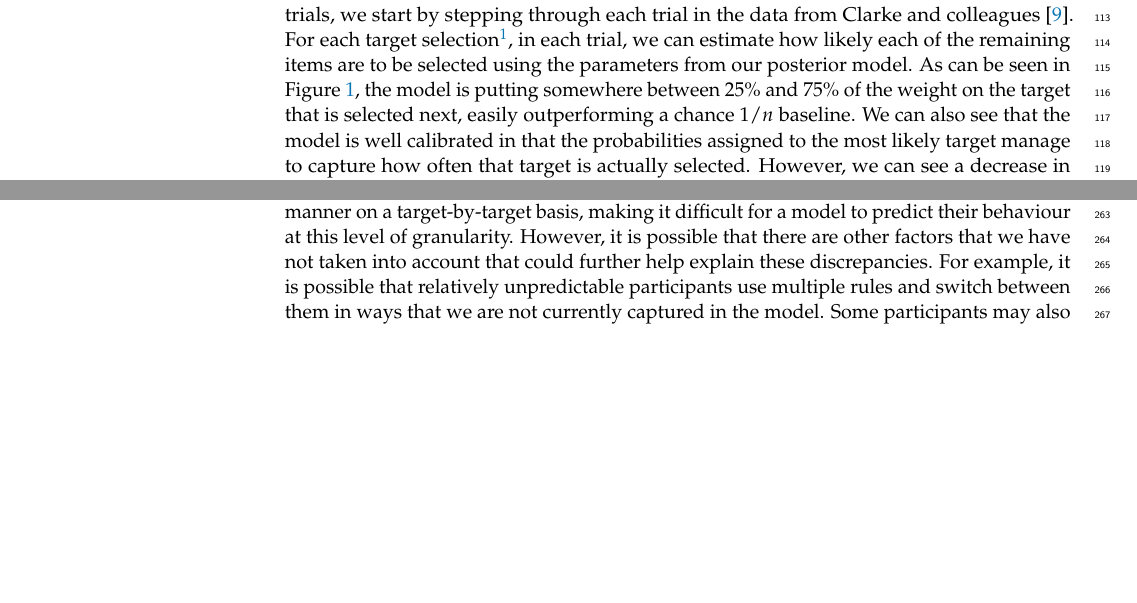
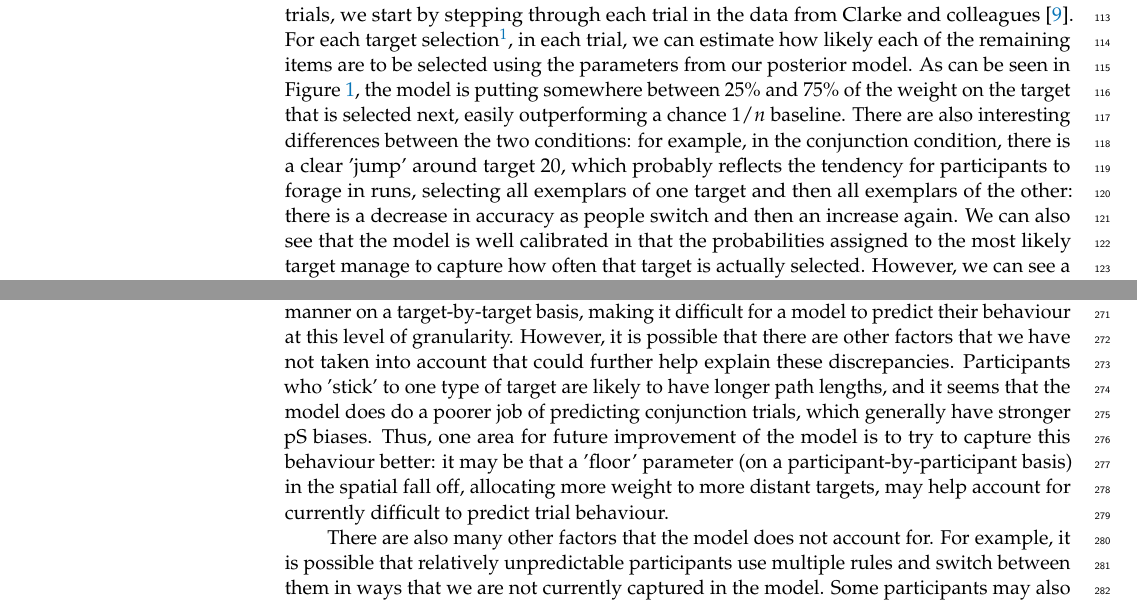
Before and after one commit to scienceanna/foraging_svg, a LaTeX paper (manuscriptRevisions2.tex): two parts of pages 3 and 11 of 12 before the commit and two parts of pages 3 and 11 of 13 after it, joined at a grey line, cut so that both start at the same text, the shorter picture padded with empty space. Compiled offline with pdfLaTeX.

Commit message:
first pass at review comments

```diff
--- a/manuscriptRevisions2.tex
+++ b/manuscriptRevisions2.tex
@@ -167,7 +167,7 @@ We mainly used R v4.2.0 and rStan v2.26.11 \cite{rstan}. For fitting the model t
 %%%%%%%%%%%%%%%%%%%%%%%%%%%%%%%%%%%%%%%%%%
 \section{Results: Evaluating the Model}
 
-To assess how well our model can account for behaviour at the level of individual trials, we start by stepping through each trial in the data from Clarke and colleagues \cite{clarke2022}. For each target selection\footnote{Note: for the reasons discussed above, we ignore the initial target selection for now, as the model has very little to say about it. We return to this issue in section 4.}, in each trial, we can estimate how likely each of the remaining items are to be selected using the parameters from our posterior model. As can be seen in Figure \ref{fig:cal}, the model is putting somewhere between 25\% and 75\% of the weight on the target that is selected next, easily outperforming a chance $1/n$ baseline. We can also see  that the model is well calibrated in that the probabilities assigned to the most likely target manage to capture how often that target is actually selected. However, we can see a decrease in accuracy when it comes to how often ``runner-up`` candidate items are selected as our model appears to systematically undervalue these (presumably by putting too much of the probabilistic weight on low chance items).
+To assess how well our model can account for behaviour at the level of individual trials, we start by stepping through each trial in the data from Clarke and colleagues \cite{clarke2022}. For each target selection\footnote{Note: for the reasons discussed above, we ignore the initial target selection for now, as the model has very little to say about it. We return to this issue in section 4.}, in each trial, we can estimate how likely each of the remaining items are to be selected using the parameters from our posterior model. As can be seen in Figure \ref{fig:cal}, the model is putting somewhere between 25\% and 75\% of the weight on the target that is selected next, easily outperforming a chance $1/n$ baseline. There are also interesting differences between the two conditions: for example, in the conjunction condition, there is a clear 'jump' around target 20, which probably reflects the tendency for participants to forage in runs, selecting all exemplars of one target and then all exemplars of the other: there is a decrease in accuracy as people switch and then an increase again. We can also see that the model is well calibrated in that the probabilities assigned to the most likely target manage to capture how often that target is actually selected. However, we can see a decrease in accuracy when it comes to how often ``runner-up`` candidate items are selected as our model appears to systematically undervalue these (presumably by putting too much of the probabilistic weight on low chance items).
 
 \begin{figure}[H]
 \centering
@@ -291,7 +291,9 @@ There has been some previous work on within-trial behaviour in the context of fo
 
 From inspection of Figure \ref{fig:qjep_paths}, we noticed that in some cases, participants may be using a type of local path minimisation procedure, selecting a further away target in order to minimise overall path length, which the model does not always seem to predict. Could this help to explain some of the mistakes the model makes? Overall, the model doesn't seem to make substantially longer paths through the items than the human participants. However, there is a relationship between model accuracy and the proportion of times that participants select paths shorter than the model: as model accuracy increases, people seem to be more likely to have paths shorter than the model predicts. This seems to suggest that path minimisation is not a good explanation for the participants our model is failing to capture, and instead the people that are difficult to predict are taking longer paths than the model thinks they should take.
 
-Our exploratory analyses seem to hint at the idea that the people who are difficult for the model to predict are those who do not behave in a manner that optimises path length. It could be that these participants are simply unpredictable, and do not behave in a consistent manner on a target-by-target basis, making it difficult for a model to predict their behaviour at this level of granularity. However, it is possible that there are other factors that we have not taken into account that could further help explain these discrepancies. For example, it is possible that relatively unpredictable participants use multiple rules and switch between them in ways that we are not currently captured in the model. Some participants may also lose track of where they are more frequently (perhaps due to attentional lapses) and thus may show foraging patterns that are predictable apart from unpredictable discontinuities, which again may not be easy to model. Another possibility is that participants may make exploratory, information-seeking visits to different parts of the array due to uncertainty about the targets present: this may be particularly important for conjunction trials, where peripheral visual information about shape is likely to be poorer. Finally, the displays had artificial discontinuities (i.e. screen edges) which may lead to different behaviour in different participants: some may carry out the task as if they are reading, reaching the right hand edge and then swinging back to the left, whereas others may 'bounce' off an edge they have just reached. Our model may well be able to predict the latter, but make less good predictions for the former behaviour.
+Our exploratory analyses seem to hint at the idea that the people who are difficult for the model to predict are those who do not behave in a manner that optimises path length. It could be that these participants are simply unpredictable, and do not behave in a consistent manner on a target-by-target basis, making it difficult for a model to predict their behaviour at this level of granularity. However, it is possible that there are other factors that we have not taken into account that could further help explain these discrepancies. Participants who 'stick' to one type of target are likely to have longer path lengths, and it seems that the model does do a poorer job of predicting conjunction trials, which generally have stronger pS biases. Thus, one area for future improvement of the model is to try to capture this behaviour better: it may be that a 'floor' parameter (on a participant-by-participant basis) in the spatial fall off, allocating more weight to more distant targets, may help account for currently difficult to predict trial behaviour.
+
+There are also many other factors that the model does not account for. For example, it is possible that relatively unpredictable participants use multiple rules and switch between them in ways that we are not currently captured in the model. Some participants may also lose track of where they are more frequently (perhaps due to attentional lapses) and thus may show foraging patterns that are predictable apart from unpredictable discontinuities, which again may not be easy to model. Another possibility is that participants may make exploratory, information-seeking visits to different parts of the array due to uncertainty about the targets present: this may be particularly important for conjunction trials, where peripheral visual information about shape is likely to be poorer. Finally, the displays had artificial discontinuities (i.e. screen edges) which may lead to different behaviour in different participants: some may carry out the task as if they are reading, reaching the right hand edge and then swinging back to the left, whereas others may 'bounce' off an edge they have just reached. Our model may well be able to predict the latter, but make less good predictions for the former behaviour.
 
 To a large extent, initial item selection strategy seems to be stable within a participant, with people either starting in the corner or the centre of the screen. Our model is therefore also relatively accurate for selecting the initial target, selecting the correct target in around half of the trials (with a mixture model performing similarly to a multi-level model with many more parameters). Participants who prefer the top left corner were easiest to predict, probably because these participants formed the majority group in this experiment. Our results are congruent with \citep{kristjansson2022moving}, who found a bottom left bias in a 3D environment. They suggest this may be an advantageous strategy because it allows your foraging to be more organised (e.g. in an 'S-shape', as has been found in real world search tasks \citep{riggs2017importance}). The smaller group of participants who prefer to start in the centre of the screen may be displaying similar behaviour to the well-known central bias in eye movements \citep{tatler2007central, tseng2009quantifying, clarke2014deriving} However, it is worth noting that these findings probably depend strongly on the context of the task. For example, there was no obvious central bias subgroup in \citep{kristjansson2014}, possibly reflecting the fact that this experiment was carried out on an iPad, compared to the computer screen and mouse used in \citep{clarke2022}. One challenge for future modelling work is to what extent we should try to account for these types of task-specific details: by incorporating them, we can generate better predictions for the experiment we are currently modelling, but perhaps at the cost of generalisability to other paradigms.
 
```
Also changed, not shown: Analysis/index_revisions_2.pdf (deleted), manuscriptRevisions2.pdf, manuscriptRevisions2.tex (4 more changed lines), 3 other files.
